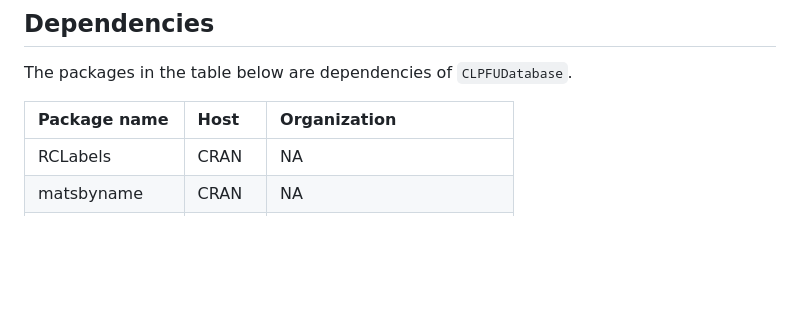
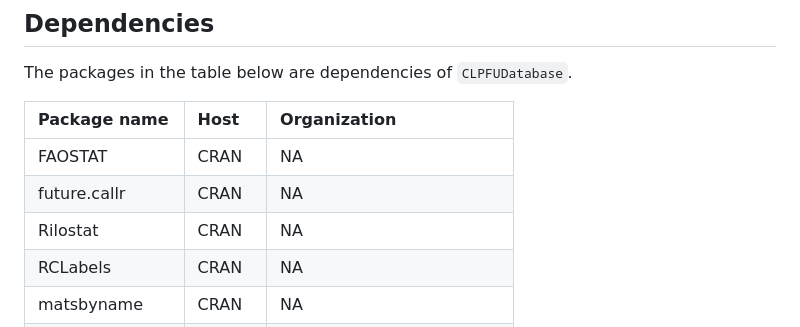
Before and after one commit to EnergyEconomyDecoupling/CLPFUDatabase, a Markdown page: README.md, the part around the change printed below. Rendered like a GitHub page; blank space fills up the shorter version.

Commit message:
Add more packages to table in README.md

```diff
--- a/README.md
+++ b/README.md
@@ -61,6 +61,9 @@ The packages in the table below are dependencies of `CLPFUDatabase`.
 
 | Package name     | Host   | Organization            |
 |:-----------------|:-------|:------------------------|
+| FAOSTAT          | CRAN   | NA                      |
+| future.callr     | CRAN   | NA                      |
+| Rilostat         | CRAN   | NA                      |
 | RCLabels         | CRAN   | NA                      |
 | matsbyname       | CRAN   | NA                      |
 | matsindf         | CRAN   | NA                      |
```
Also changed, not shown: other parts of README.md (+1 -1 lines).
